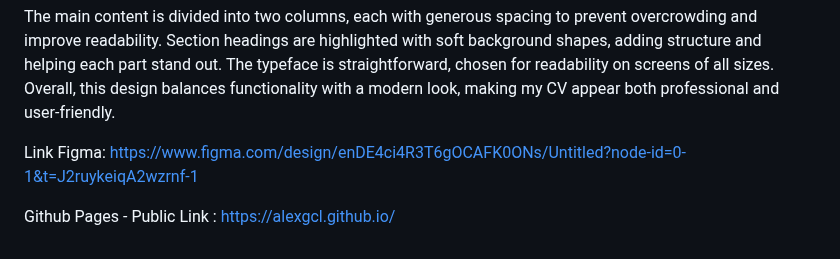
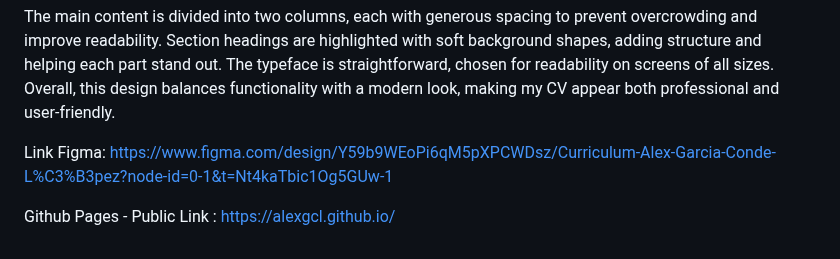
Before and after one commit to alexgcl/alexgcl.github.io, a Markdown page: README.md, the part around the change. GitHub-like rendering.

```diff
--- a/README.md
+++ b/README.md
@@ -52,7 +52,7 @@ The main content is divided into two columns, each with generous spacing to prev
 
 
 
-Link Figma: https://www.figma.com/design/enDE4ci4R3T6gOCAFK0ONs/Untitled?node-id=0-1&t=J2ruykeiqA2wzrnf-1
+Link Figma: https://www.figma.com/design/Y59b9WEoPi6qM5pXPCWDsz/Curriculum-Alex-Garcia-Conde-L%C3%B3pez?node-id=0-1&t=Nt4kaTbic1Og5GUw-1
 
 
 
```
